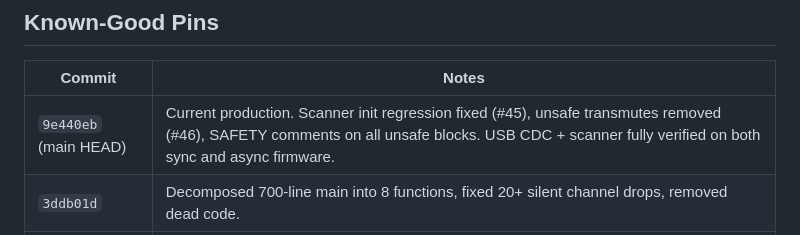
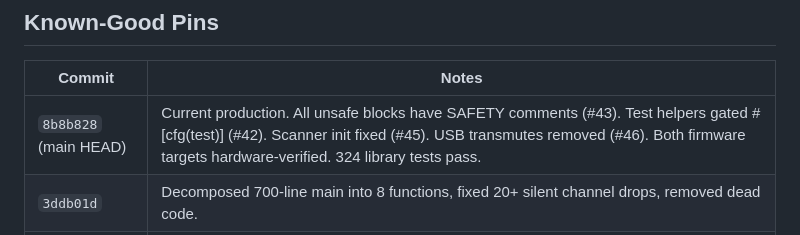
Before and after one commit to Amperstrand/gm65-scanner, a Markdown page: AGENTS.md, the part around the change. GitHub-like rendering.

Commit message:
docs: update AGENTS.md with 8b8b828 HEAD

```diff
--- a/AGENTS.md
+++ b/AGENTS.md
@@ -56,7 +56,7 @@ flowchart LR
 
 | Commit | Notes |
 |--------|-------|
-| `9e440eb` (main HEAD) | Current production. Scanner init regression fixed (#45), unsafe transmutes removed (#46), SAFETY comments on all unsafe blocks. USB CDC + scanner fully verified on both sync and async firmware. |
+| `8b8b828` (main HEAD) | Current production. All unsafe blocks have SAFETY comments (#43). Test helpers gated #[cfg(test)] (#42). Scanner init fixed (#45). USB transmutes removed (#46). Both firmware targets hardware-verified. 324 library tests pass. |
 | `3ddb01d` | Decomposed 700-line main into 8 functions, fixed 20+ silent channel drops, removed dead code. |
 | `9ce9158` | 180MHz async firmware: LTDC ISR flag clearing fix, task gating for scanner init, PLLSAI_P=DIV8 for USB. All CDC commands verified at 180MHz. |
 
```
